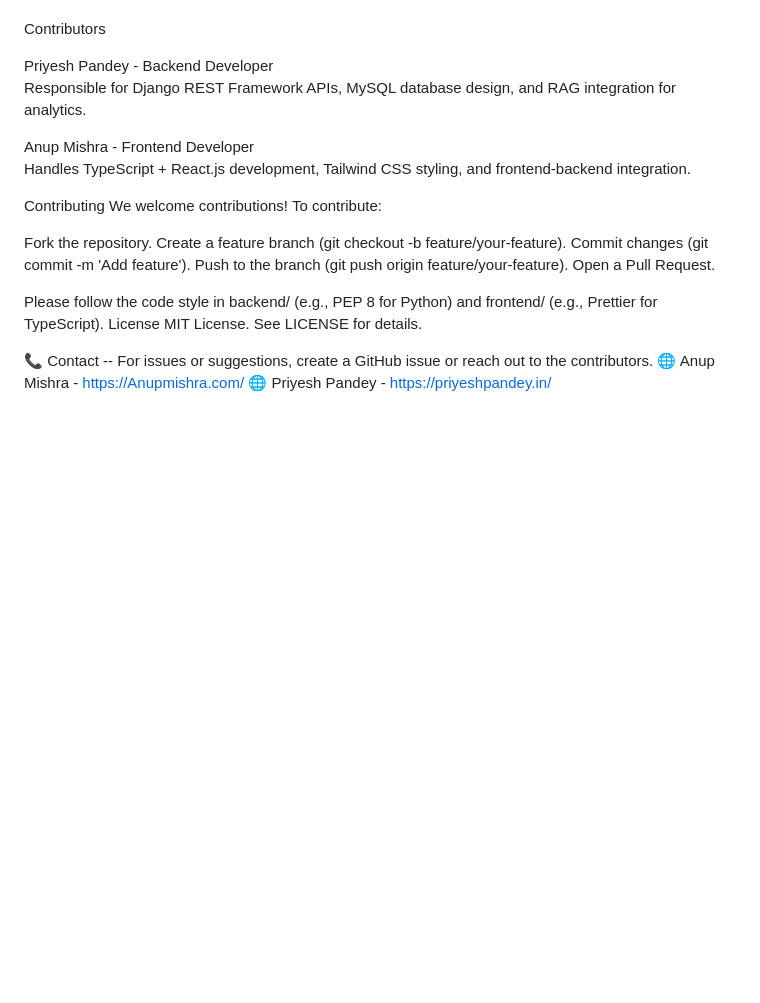
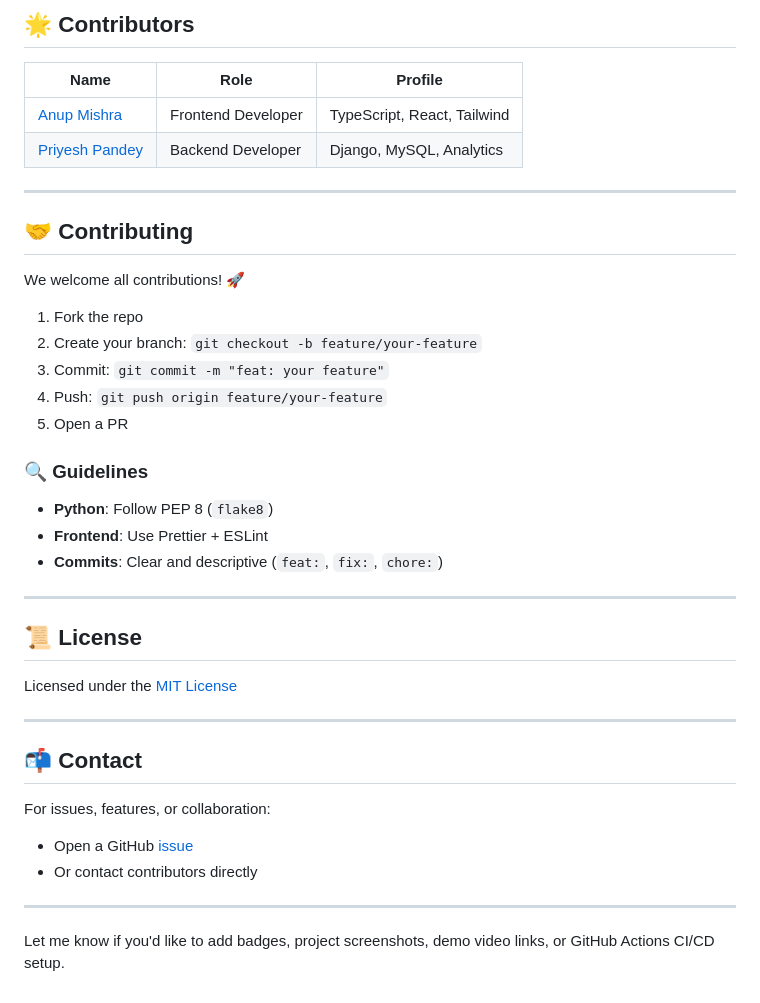
Before and after one commit to CipherNinja/OlympusERP, a Markdown page: README.md, the part around one of its changes. Rendered like a GitHub page; blank space fills up the shorter version.

```diff
--- a/README.md
+++ b/README.md
@@ -163,29 +185,44 @@ Test the deployed app at yourdomain.com (frontend) and yourdomain.com/api/ (back
 
+## 🌟 Contributors
 
-Contributors
+| Name                                        | Role               | Profile                     |
+| ------------------------------------------- | ------------------ | --------------------------- |
+| [Anup Mishra](https://anupmishra.com/)      | Frontend Developer | TypeScript, React, Tailwind |
+| [Priyesh Pandey](https://priyeshpandey.in/) | Backend Developer  | Django, MySQL, Analytics    |
 
-Priyesh Pandey - Backend Developer
-Responsible for Django REST Framework APIs, MySQL database design, and RAG integration for analytics.
+---
 
+## 🤝 Contributing
 
-Anup Mishra - Frontend Developer
-Handles TypeScript + React.js development, Tailwind CSS styling, and frontend-backend integration.
+We welcome all contributions! 🚀
 
+1. Fork the repo
+2. Create your branch: `git checkout -b feature/your-feature`
+3. Commit: `git commit -m "feat: your feature"`
+4. Push: `git push origin feature/your-feature`
+5. Open a PR
 
+### 🔍 Guidelines
 
-Contributing
-We welcome contributions! To contribute:
+* **Python**: Follow PEP 8 (`flake8`)
+* **Frontend**: Use Prettier + ESLint
+* **Commits**: Clear and descriptive (`feat:`, `fix:`, `chore:`)
 
-Fork the repository.
-Create a feature branch (git checkout -b feature/your-feature).
-Commit changes (git commit -m 'Add feature').
-Push to the branch (git push origin feature/your-feature).
-Open a Pull Request.
+---
 
-Please follow the code style in backend/ (e.g., PEP 8 for Python) and frontend/ (e.g., Prettier for TypeScript).
-License
-MIT License. See LICENSE for details.
+## 📜 License
 
-📞 Contact -- For issues or suggestions, create a GitHub issue or reach out to the contributors.
-🌐 Anup Mishra - https://Anupmishra.com/
-🌐 Priyesh Pandey - https://priyeshpandey.in/
+Licensed under the [MIT License](LICENSE)
+
+---
+
+## 📬 Contact
+
+For issues, features, or collaboration:
+
+* Open a GitHub [issue](https://github.com/CipherNinja/OlymPusERP/issues)
+* Or contact contributors directly
+
+---
+
+Let me know if you'd like to add badges, project screenshots, demo video links, or GitHub Actions CI/CD setup.
```
Also changed, not shown: other parts of README.md (+130 -108 lines).
